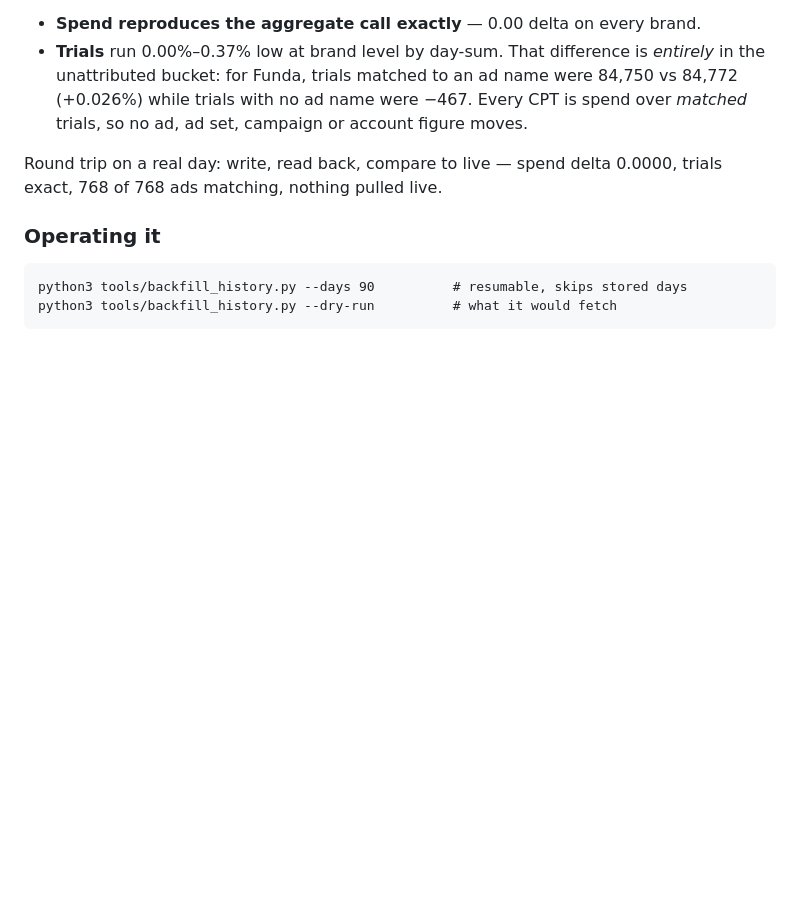
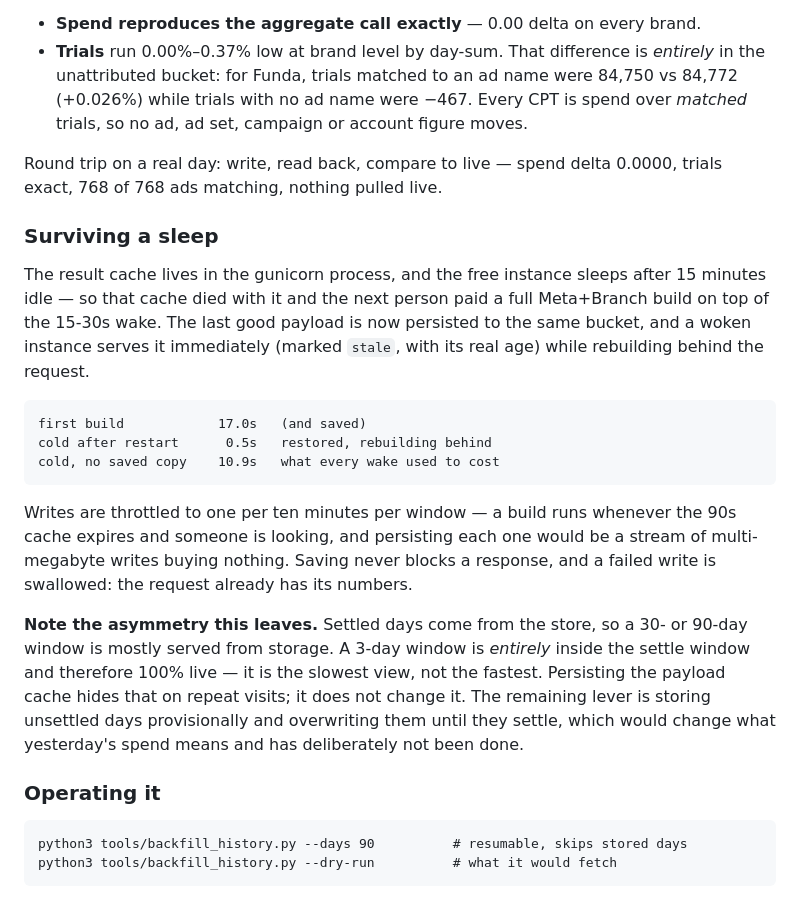
Before and after one commit to krishnaprasun/postly-cpt-dashboard, a Markdown page: README.md, the part around the change. Drawn GitHub-style; blank space fills up the shorter version.

Commit message:
Document the persisted result cache, and the 3-day asymmetry it does not fix
Co-Authored-By: Claude Opus 5 (1M context) <noreply@anthropic.com>
Claude-Session: https://claude.ai/code/session_01FYsW8WnUMaDHsLT8Fgf4CP

```diff
--- a/README.md
+++ b/README.md
@@ -203,6 +203,30 @@ Verified on a fully settled window across all three brands:
 
 Round trip on a real day: write, read back, compare to live — spend delta 0.0000, trials
 exact, 768 of 768 ads matching, nothing pulled live.
+
+### Surviving a sleep
+
+The result cache lives in the gunicorn process, and the free instance sleeps after 15
+minutes idle — so that cache died with it and the next person paid a full Meta+Branch
+build on top of the 15-30s wake. The last good payload is now persisted to the same
+bucket, and a woken instance serves it immediately (marked `stale`, with its real age)
+while rebuilding behind the request.
+
+    first build            17.0s   (and saved)
+    cold after restart      0.5s   restored, rebuilding behind
+    cold, no saved copy    10.9s   what every wake used to cost
+
+Writes are throttled to one per ten minutes per window — a build runs whenever the 90s
+cache expires and someone is looking, and persisting each one would be a stream of
+multi-megabyte writes buying nothing. Saving never blocks a response, and a failed write
+is swallowed: the request already has its numbers.
+
+**Note the asymmetry this leaves.** Settled days come from the store, so a 30- or 90-day
+window is mostly served from storage. A 3-day window is *entirely* inside the settle
+window and therefore 100% live — it is the slowest view, not the fastest. Persisting the
+payload cache hides that on repeat visits; it does not change it. The remaining lever is
+storing unsettled days provisionally and overwriting them until they settle, which would
+change what yesterday's spend means and has deliberately not been done.
 
 ### Operating it
 
```
